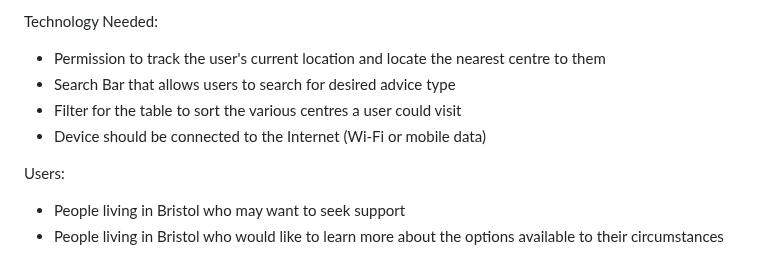
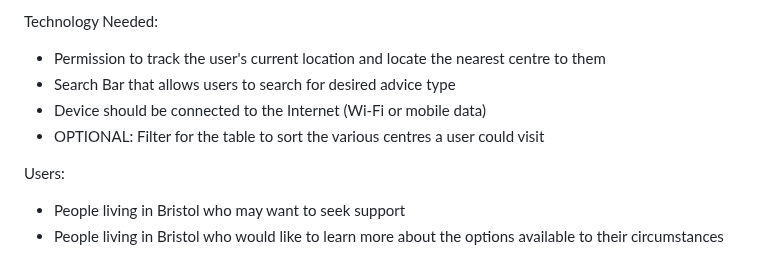
Before and after one commit to starphillips/BristolOpenData, a Markdown page: docs/planning.md, the part around the change. Rendered like a GitHub page.

```diff
--- a/docs/planning.md
+++ b/docs/planning.md
@@ -42,8 +42,9 @@ HTML / JavaScript Technology:
 Technology Needed:
 - Permission to track the user's current location and locate the nearest centre to them
 - Search Bar that allows users to search for desired advice type
-- Filter for the table to sort the various centres a user could visit
 - Device should be connected to the Internet (Wi-Fi or mobile data)
+- OPTIONAL: Filter for the table to sort the various centres a user could visit
+
 
 Users:
 - People living in Bristol who may want to seek support
```
